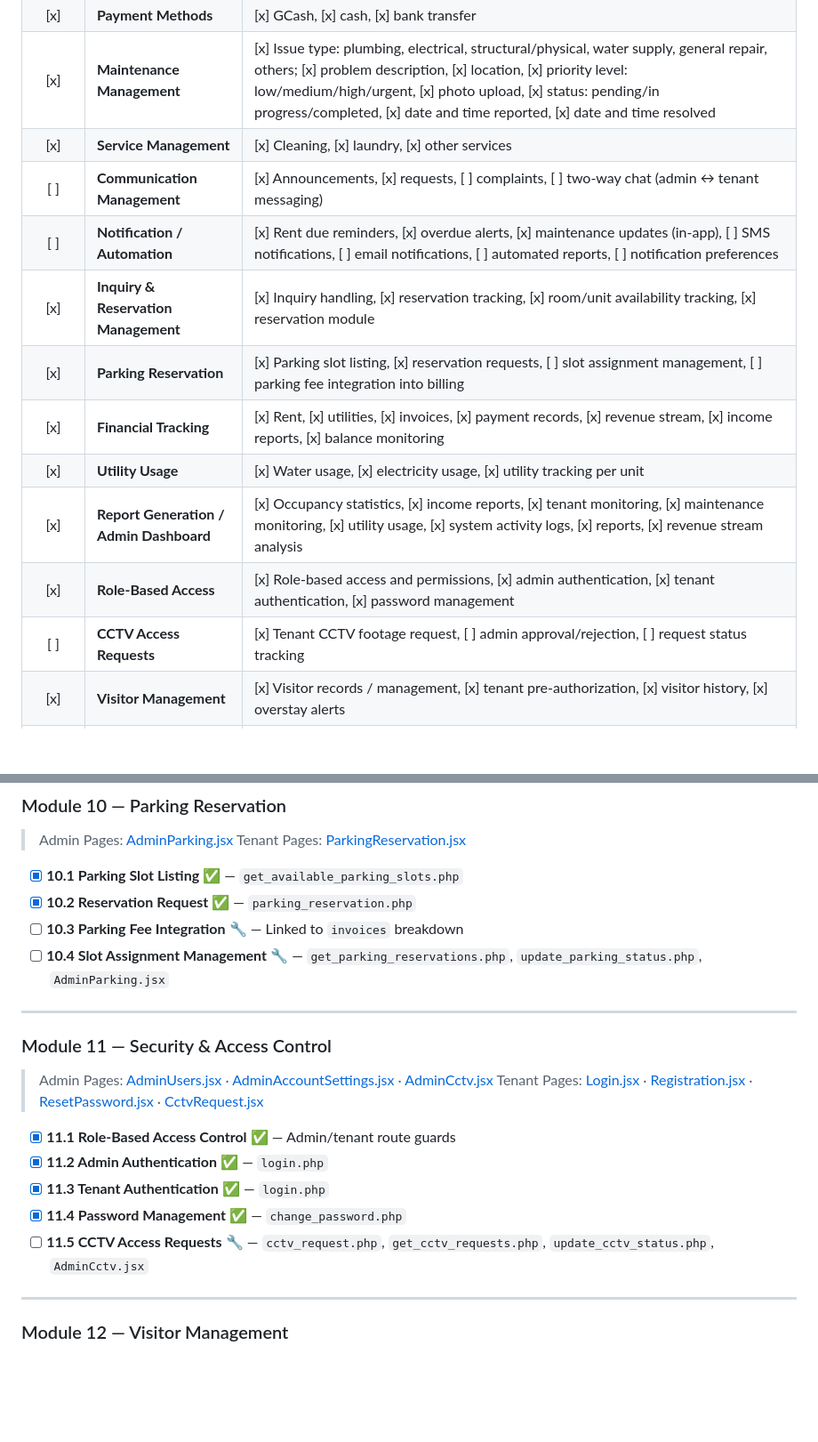
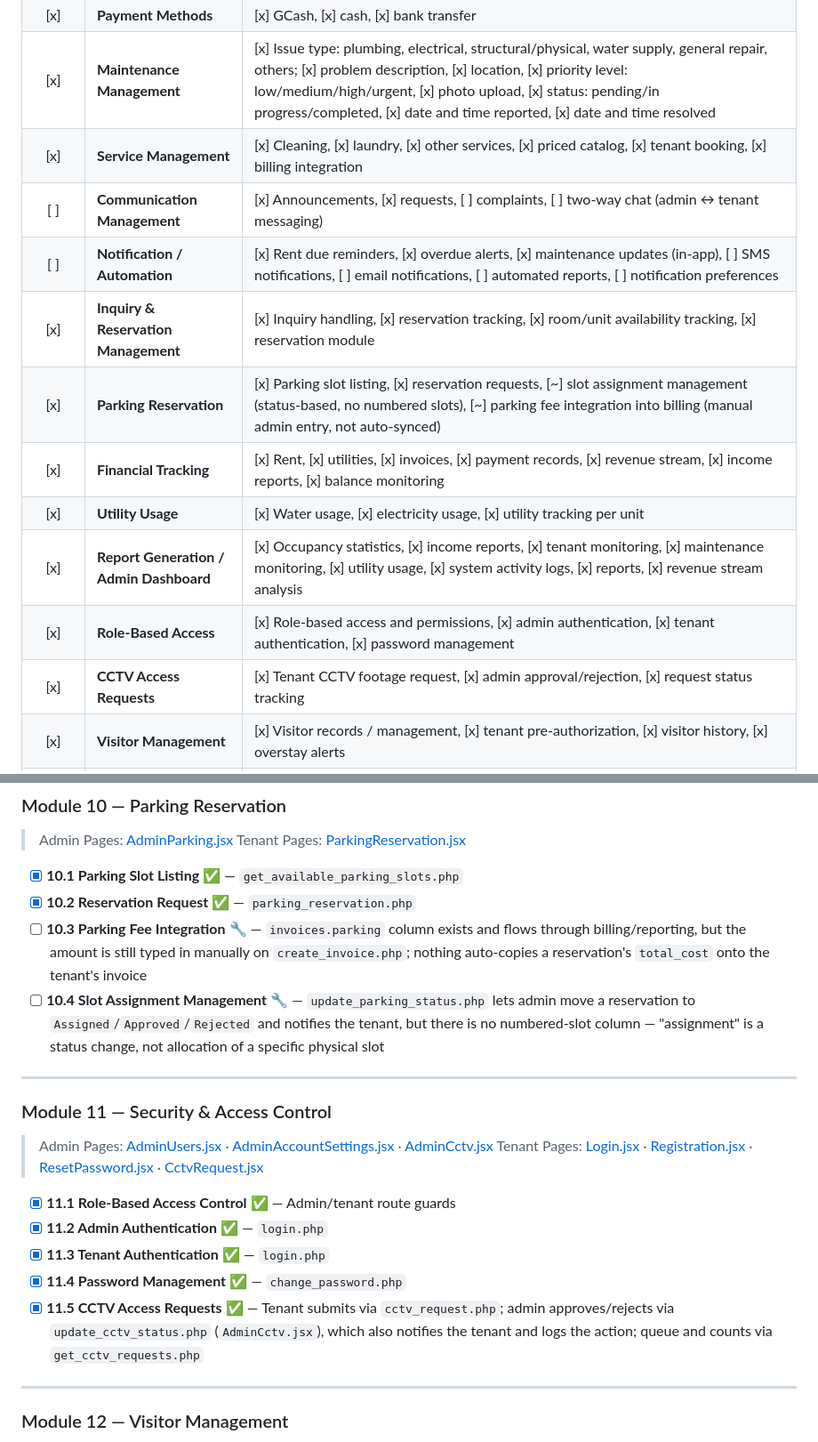
Before and after one commit to Keonbe/ApartmentManagementSystem_React, a Markdown page: docs/features/panelist_feature_checklist.md, 2 parts joined by grey strips. Shown at 89% size. Drawn GitHub-style; blank space fills up the shorter version.

```diff
--- a/docs/features/panelist_feature_checklist.md
+++ b/docs/features/panelist_feature_checklist.md
@@ -16,16 +16,16 @@
 | [x] | **Rental Payment & Billing**            | [x] Monthly billing, [x] payment recording, [x] payment history, [x] receipt generation, [x] balance monitoring, [x] due-date reminders, [ ] extended rent, [x] term of payment, [x] security deposit, [x] base rent, [x] water, [x] electricity, [x] parking if applicable |
 | [x] | **Payment Methods**                     | [x] GCash, [x] cash, [x] bank transfer                                                                                                                                                                                                                                  |
 | [x] | **Maintenance Management**              | [x] Issue type: plumbing, electrical, structural/physical, water supply, general repair, others; [x] problem description, [x] location, [x] priority level: low/medium/high/urgent, [x] photo upload, [x] status: pending/in progress/completed, [x] date and time reported, [x] date and time resolved |
-| [x] | **Service Management**                  | [x] Cleaning, [x] laundry, [x] other services                                                                                                                                                                                                                           |
+| [x] | **Service Management**                  | [x] Cleaning, [x] laundry, [x] other services, [x] priced catalog, [x] tenant booking, [x] billing integration                                                                                                                                                          |
 | [ ] | **Communication Management**            | [x] Announcements, [x] requests, [ ] complaints, [ ] two-way chat (admin ↔ tenant messaging)                                                                                                                                                                            |
 | [ ] | **Notification / Automation**           | [x] Rent due reminders, [x] overdue alerts, [x] maintenance updates (in-app), [ ] SMS notifications, [ ] email notifications, [ ] automated reports, [ ] notification preferences                                                                                      |
 | [x] | **Inquiry & Reservation Management**    | [x] Inquiry handling, [x] reservation tracking, [x] room/unit availability tracking, [x] reservation module                                                                                                                                                             |
-| [x] | **Parking Reservation**                 | [x] Parking slot listing, [x] reservation requests, [ ] slot assignment management, [ ] parking fee integration into billing                                                                                                                                            |
+| [x] | **Parking Reservation**                 | [x] Parking slot listing, [x] reservation requests, [~] slot assignment management (status-based, no numbered slots), [~] parking fee integration into billing (manual admin entry, not auto-synced)                                                                   |
 | [x] | **Financial Tracking**                  | [x] Rent, [x] utilities, [x] invoices, [x] payment records, [x] revenue stream, [x] income reports, [x] balance monitoring                                                                                                                                              |
 | [x] | **Utility Usage**                       | [x] Water usage, [x] electricity usage, [x] utility tracking per unit                                                                                                                                                                                                   |
 | [x] | **Report Generation / Admin Dashboard** | [x] Occupancy statistics, [x] income reports, [x] tenant monitoring, [x] maintenance monitoring, [x] utility usage, [x] system activity logs, [x] reports, [x] revenue stream analysis                                                                                  |
 | [x] | **Role-Based Access**                   | [x] Role-based access and permissions, [x] admin authentication, [x] tenant authentication, [x] password management                                                                                                                                                     |
-| [ ] | **CCTV Access Requests**                | [x] Tenant CCTV footage request, [ ] admin approval/rejection, [ ] request status tracking                                                                                                                                                                              |
+| [x] | **CCTV Access Requests**                | [x] Tenant CCTV footage request, [x] admin approval/rejection, [x] request status tracking                                                                                                                                                                              |
 | [x] | **Visitor Management**                  | [x] Visitor records / management, [x] tenant pre-authorization, [x] visitor history, [x] overstay alerts                                                                                                                                                                |
 | [x] | **Contract Management**                 | [x] Contract generation, [x] contract viewing, [x] status management (Draft → Active → Expired), [x] renewal, [x] downloadable/printable                                                                                                                              |
 
@@ -505,8 +506,8 @@ flowchart TD
 
 - [x] **10.1 Parking Slot Listing** ✅ — `get_available_parking_slots.php`
 - [x] **10.2 Reservation Request** ✅ — `parking_reservation.php`
-- [ ] **10.3 Parking Fee Integration** 🔧 — Linked to `invoices` breakdown
-- [ ] **10.4 Slot Assignment Management** 🔧 — `get_parking_reservations.php`, `update_parking_status.php`, `AdminParking.jsx`
+- [ ] **10.3 Parking Fee Integration** 🔧 — `invoices.parking` column exists and flows through billing/reporting, but the amount is still typed in manually on `create_invoice.php`; nothing auto-copies a reservation's `total_cost` onto the tenant's invoice
+- [ ] **10.4 Slot Assignment Management** 🔧 — `update_parking_status.php` lets admin move a reservation to `Assigned`/`Approved`/`Rejected` and notifies the tenant, but there is no numbered-slot column — "assignment" is a status change, not allocation of a specific physical slot
 
 ---
 
@@ -519,7 +520,7 @@ flowchart TD
 - [x] **11.2 Admin Authentication** ✅ — `login.php`
 - [x] **11.3 Tenant Authentication** ✅ — `login.php`
 - [x] **11.4 Password Management** ✅ — `change_password.php`
-- [ ] **11.5 CCTV Access Requests** 🔧 — `cctv_request.php`, `get_cctv_requests.php`, `update_cctv_status.php`, `AdminCctv.jsx`
+- [x] **11.5 CCTV Access Requests** ✅ — Tenant submits via `cctv_request.php`; admin approves/rejects via `update_cctv_status.php` (`AdminCctv.jsx`), which also notifies the tenant and logs the action; queue and counts via `get_cctv_requests.php`
 
 ---
 
```
Also changed, not shown: other parts of docs/features/panelist_feature_checklist.md (+20 -19 lines).
